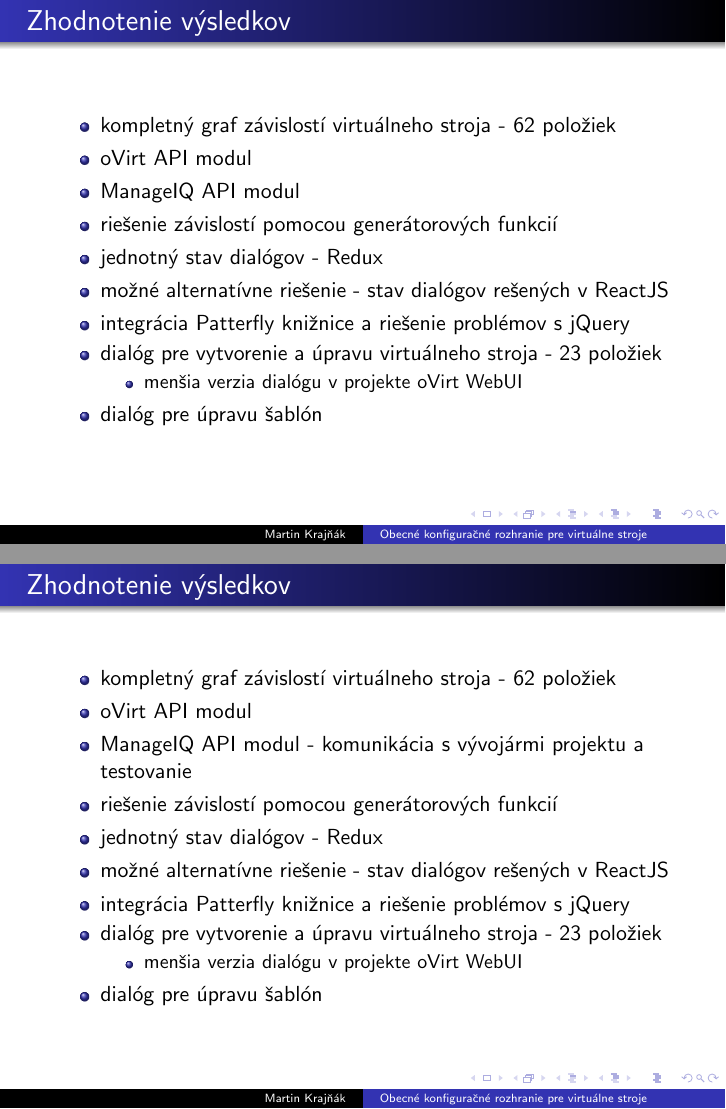
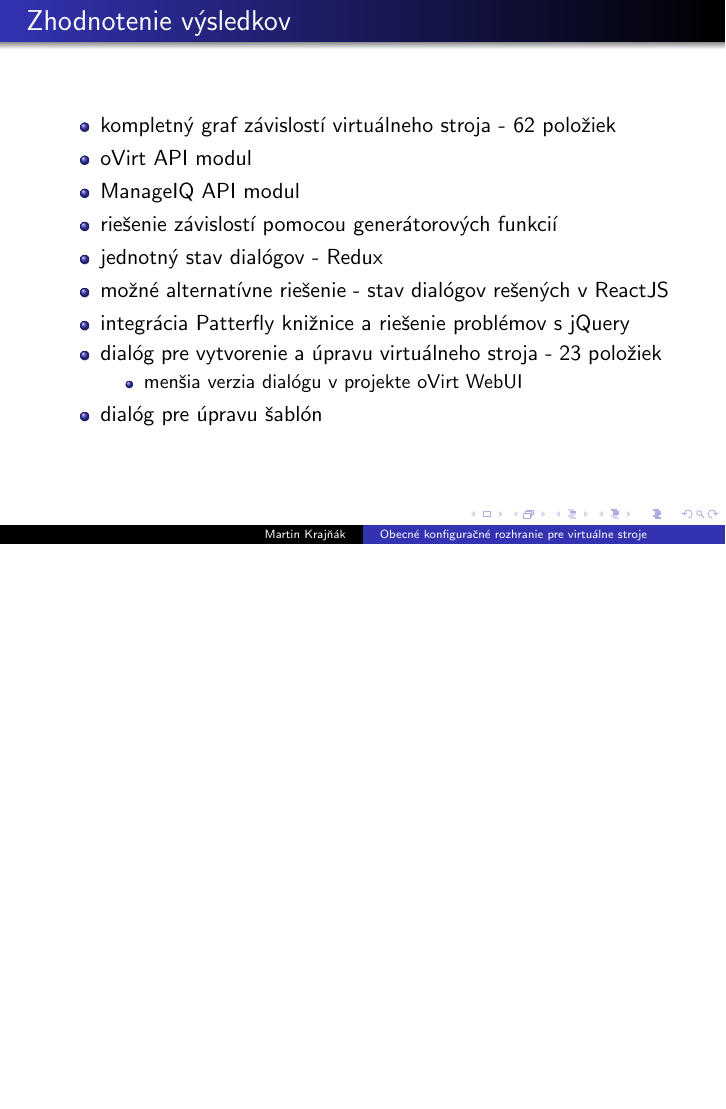
Before and after one commit to mkrajnak/thesis-presentation, LaTeX slides (proj5.tex): pages 9 and 10 of 10 before the commit and page 9 of 9 after it, the two joined at a grey line, the shorter picture padded with empty space. Compiled offline with pdfLaTeX.

Commit message:
One does not simply add lel

```diff
--- a/proj5.tex
+++ b/proj5.tex
@@ -218,24 +218,4 @@ podpora takmer všetkých vlastností a akcií
 
 \end{frame}
 
-\begin{frame}
-\frametitle{Zhodnotenie výsledkov}
-
-\begin{itemize}
-\item kompletný graf závislostí virtuálneho stroja - 62 položiek
-\item oVirt API modul
-\item ManageIQ API modul - komunikácia s vývojármi projektu a testovanie
-\item riešenie závislostí pomocou generátorových funkcií
-\item jednotný stav dialógov - Redux
-\item možné alternatívne riešenie - stav dialógov rešených v ReactJS
-\item integrácia Patterfly knižnice a riešenie problémov s jQuery
-\item dialóg pre vytvorenie a úpravu virtuálneho stroja - 23 položiek
-\begin{itemize}
-\item menšia verzia dialógu v projekte oVirt WebUI
-\end{itemize}
-\item dialóg pre úpravu šablón
-\end{itemize}
-
-\end{frame}
-
 \end{document}
```
Also changed, not shown: proj5.pdf, proj5.tex (2 more changed lines), 2 other files.
